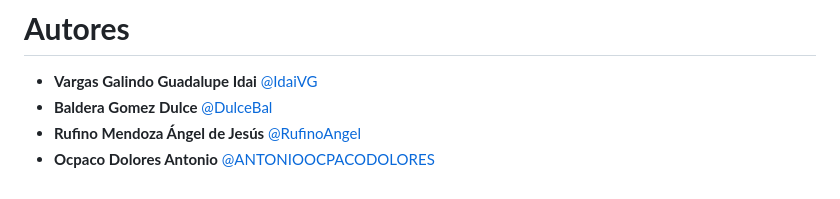
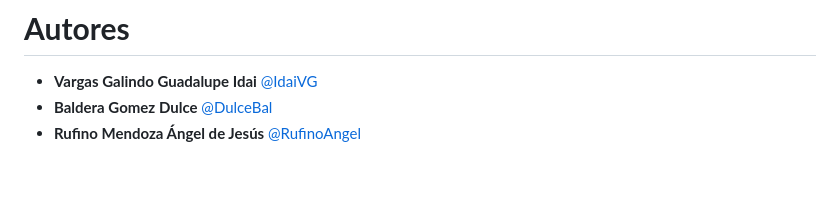
Before and after one commit to RufinoAngel/Proyecto-HOPE-Integradora, a Markdown page: README.md, the part around the change. GitHub-like rendering.

Commit message:
Correcciones
Se borraron algunas cosas del readme principal

```diff
--- a/README.md
+++ b/README.md
@@ -107,4 +107,3 @@ Crear una página web que ayude a las personas sin hogar a encontrar uno. Se bus
 - **Vargas Galindo Guadalupe Idai** [@IdaiVG](https://github.com/IdaiVG)
 - **Baldera Gomez Dulce** [@DulceBal](https://github.com/DulceBal)
 - **Rufino Mendoza Ángel de Jesús** [@RufinoAngel](https://github.com/RufinoAngel)
-- **Ocpaco Dolores Antonio** [@ANTONIOOCPACODOLORES](https://github.com/ANTONIOOCPACODOLORES)
```
